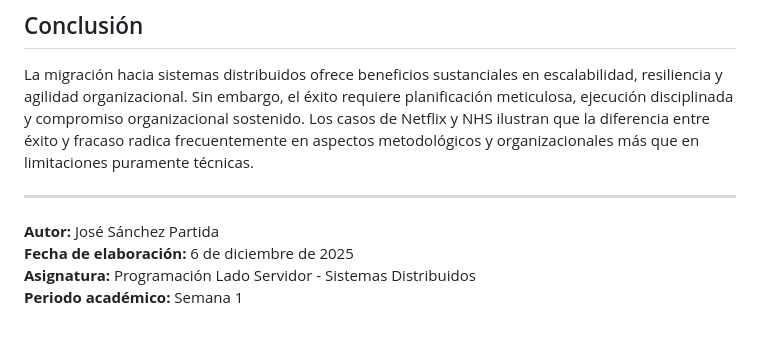
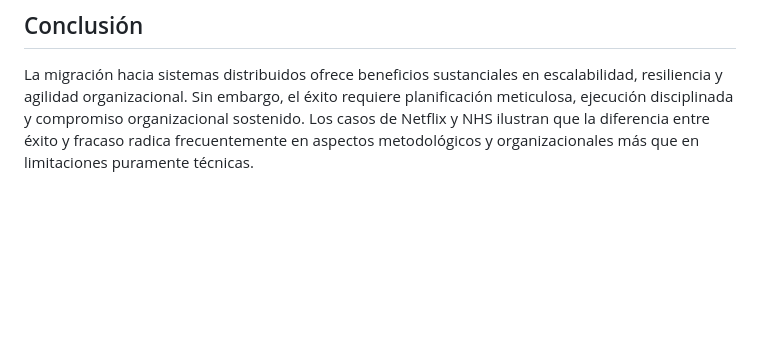
Before and after one commit to Josz1612/Api, a Markdown page: Semana1/Casos de éxito y fracaso en migración de sistemas centralizados a distribuidos.md, the part around the change. Drawn GitHub-style; blank space fills up the shorter version.

Commit message:
Eliminar información de autor del documento de casos

```diff
--- a/Semana1/Casos de éxito y fracaso en migración de sistemas centralizados a distribuidos.md
+++ b/Semana1/Casos de éxito y fracaso en migración de sistemas centralizados a distribuidos.md
@@ -112,10 +112,3 @@ Tras años de retrasos acumulados, sobrecostos persistentes y funcionalidad limi
 ## Conclusión
 
 La migración hacia sistemas distribuidos ofrece beneficios sustanciales en escalabilidad, resiliencia y agilidad organizacional. Sin embargo, el éxito requiere planificación meticulosa, ejecución disciplinada y compromiso organizacional sostenido. Los casos de Netflix y NHS ilustran que la diferencia entre éxito y fracaso radica frecuentemente en aspectos metodológicos y organizacionales más que en limitaciones puramente técnicas.
-
----
-
-**Autor:** José Sánchez Partida
-**Fecha de elaboración:** 6 de diciembre de 2025
-**Asignatura:** Programación Lado Servidor - Sistemas Distribuidos
-**Periodo académico:** Semana 1
```
